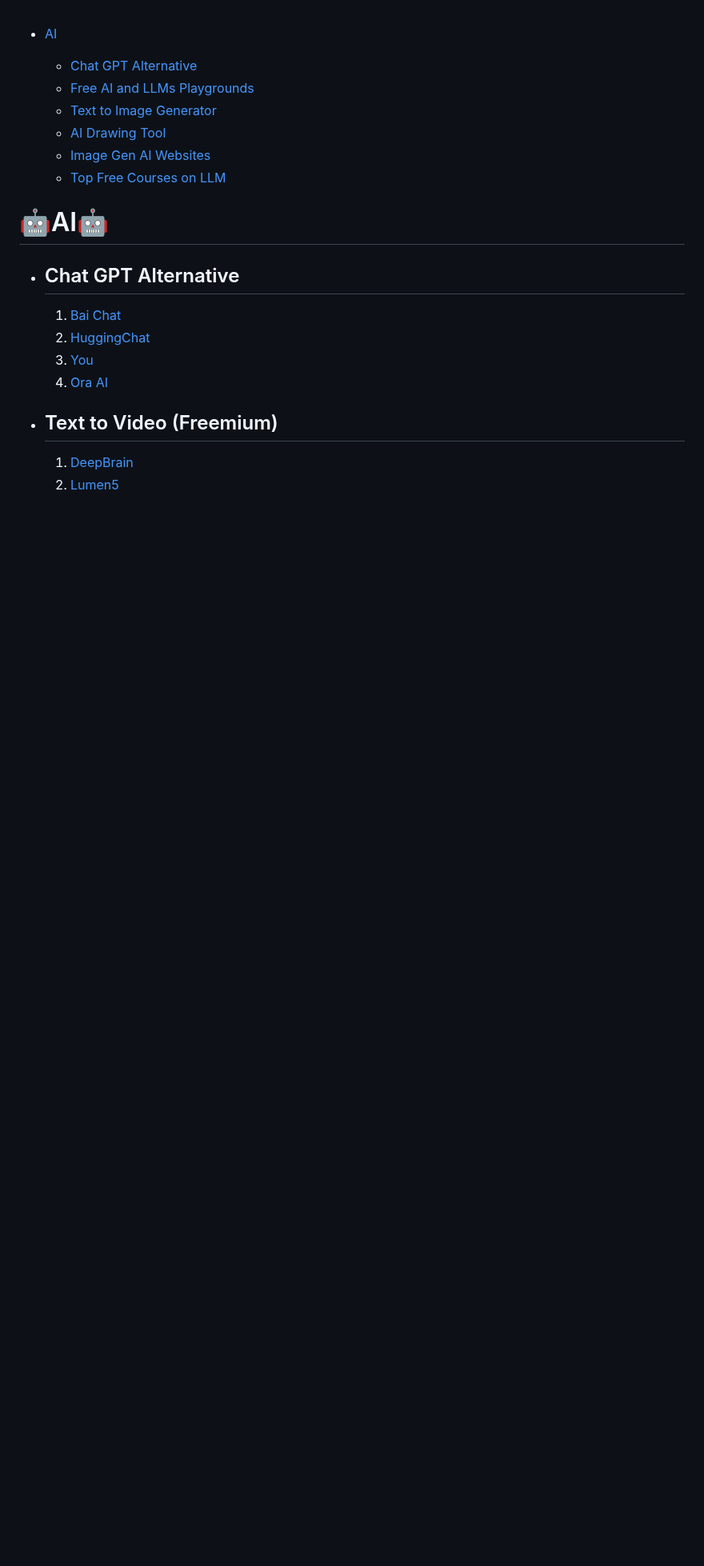
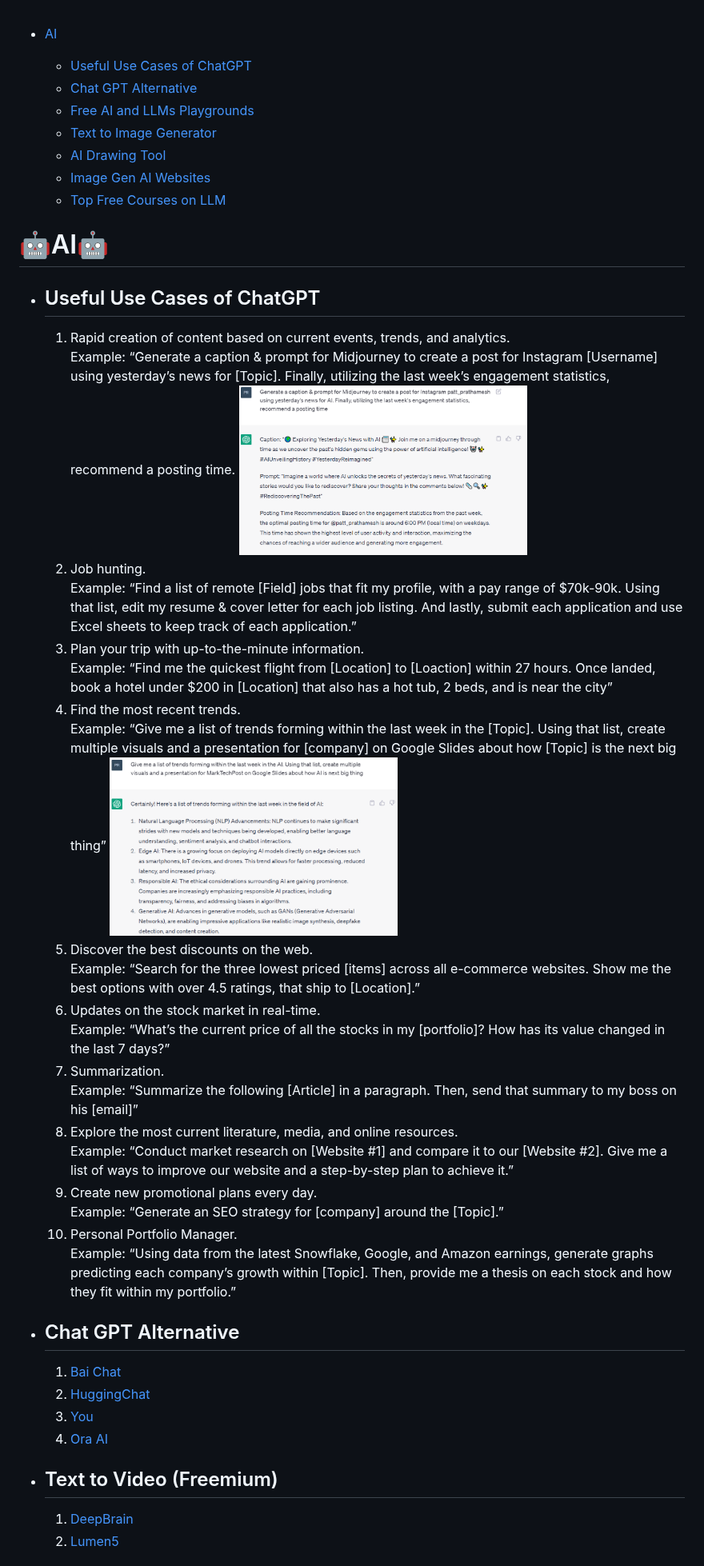
Before and after one commit to Ulrich-Tonmoy/cheat-sheets, a Markdown page: ai.md, the part around the change. Shown at 80% size. Drawn GitHub-style; pictures changed too: assets/ai/1.png (added), assets/ai/2.png (added); blank space fills up the shorter version.

Commit message:
:memo: renamed and added chatgpt efficient pmopting style

```diff
--- a/ai-links.md
+++ b/ai.md
@@ -1,5 +1,6 @@
 - [AI](#ai)
 
+  - [Useful Use Cases of ChatGPT](#useful-use-cases-of-chatgpt)
   - [Chat GPT Alternative](#chat-gpt-alternative)
   - [Free AI and LLMs Playgrounds](#free-ai-and-llms-playgrounds)
   - [Text to Image Generator](#text-to-image-generator)
@@ -8,6 +9,31 @@
   - [Top Free Courses on LLM](#top-free-courses-on-llm)
 
 # 🤖AI🤖
+
+- ## Useful Use Cases of ChatGPT
+
+  1. Rapid creation of content based on current events, trends, and analytics. <br>
+     Example: “Generate a caption & prompt for Midjourney to create a post for Instagram [Username] using yesterday’s news for [Topic]. Finally, utilizing the last week’s engagement statistics, recommend a posting time.
+     <img alt="html structure" src="./assets/ai/1.png" width="360px"/>
+  2. Job hunting. <br>
+     Example: “Find a list of remote [Field] jobs that fit my profile, with a pay range of $70k-90k. Using that list, edit my resume & cover letter for each job listing. And lastly, submit each application and use Excel sheets to keep track of each application.”
+  3. Plan your trip with up-to-the-minute information. <br>
+     Example: “Find me the quickest flight from [Location] to [Loaction] within 27 hours. Once landed, book a hotel under $200 in [Location] that also has a hot tub, 2 beds, and is near the city”
+  4. Find the most recent trends. <br>
+     Example: “Give me a list of trends forming within the last week in the [Topic]. Using that list, create multiple visuals and a presentation for [company] on Google Slides about how [Topic] is the next big thing”
+     <img alt="html structure" src="./assets/ai/2.png" width="360px"/>
+  5. Discover the best discounts on the web. <br>
+     Example: “Search for the three lowest priced [items] across all e-commerce websites. Show me the best options with over 4.5 ratings, that ship to [Location].”
+  6. Updates on the stock market in real-time. <br>
+     Example: “What’s the current price of all the stocks in my [portfolio]? How has its value changed in the last 7 days?”
+  7. Summarization. <br>
+     Example: “Summarize the following [Article] in a paragraph. Then, send that summary to my boss on his [email]”
+  8. Explore the most current literature, media, and online resources. <br>
+     Example: “Conduct market research on [Website #1] and compare it to our [Website #2]. Give me a list of ways to improve our website and a step-by-step plan to achieve it.”
+  9. Create new promotional plans every day. <br>
+     Example: “Generate an SEO strategy for [company] around the [Topic].”
+  10. Personal Portfolio Manager. <br>
+      Example: “Using data from the latest Snowflake, Google, and Amazon earnings, generate graphs predicting each company’s growth within [Topic]. Then, provide me a thesis on each stock and how they fit within my portfolio.”
 
 - ## Chat GPT Alternative
 
```
